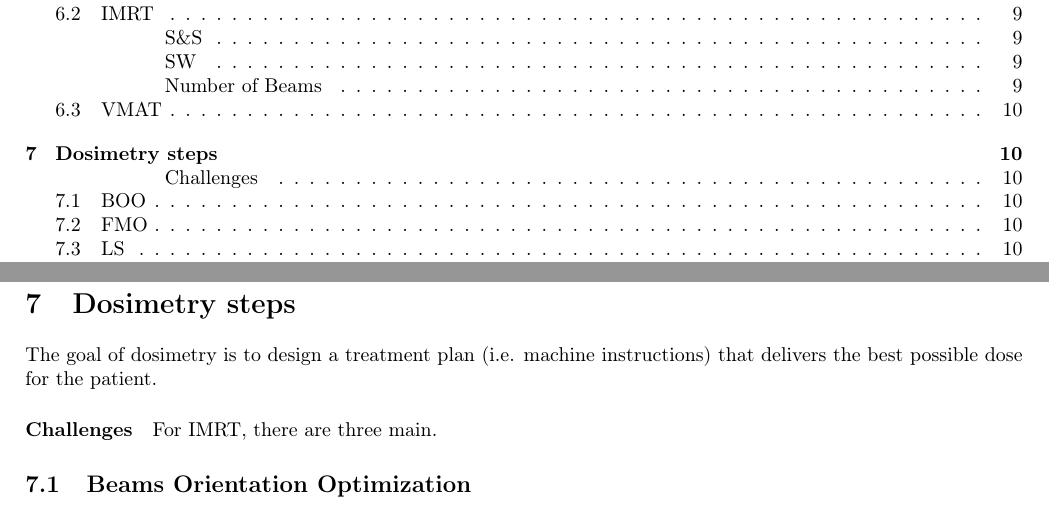
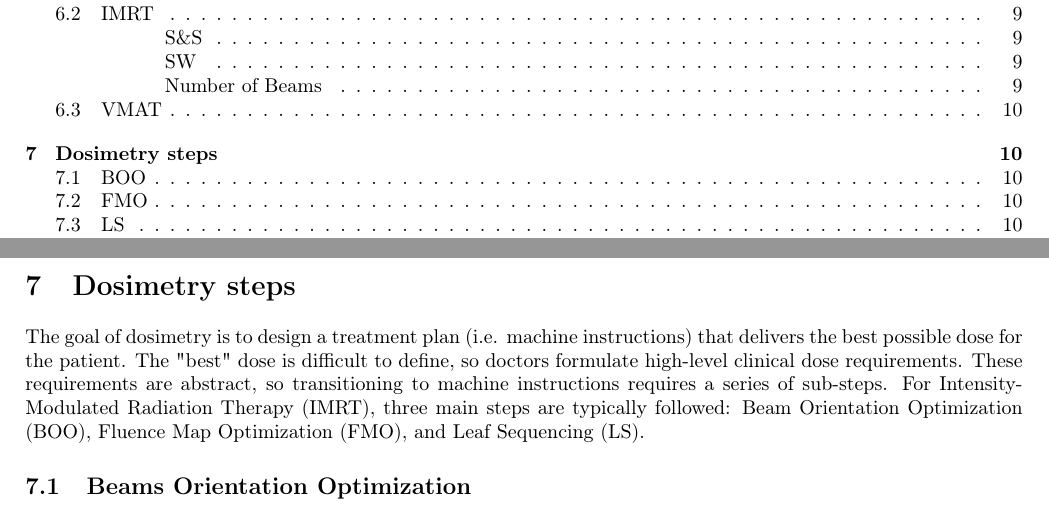
Before and after one commit to pauldubois98/PhD, a LaTeX paper (1_background/1_main.tex, which reads 1_background/1_content.tex): two parts of pages 2 and 10 of 14, joined at a grey line, cut so that both start at the same text. Compiled offline with pdfLaTeX.

Commit message:
Dosimetry steps intro

```diff
--- a/1_background/1_content.tex
+++ b/1_background/1_content.tex
@@ -466,12 +466,9 @@ While demonstrated with IMRT Sliding Window, the techniques developed in this ma
 
 \section{Dosimetry steps}
 The goal of dosimetry is to design a treatment plan (i.e. machine instructions) that delivers the best possible dose for the patient.
-\paragraph{Challenges}
-%defining best dose is not well defined
-%there are competeing goals
-%Going from abstract dose requirements to machine instructions si very complex.
-%Hence, the process is split in sub-steps.
-For IMRT, there are three main.
+The "best" dose is difficult to define, so doctors formulate high-level clinical dose requirements.
+These requirements are abstract, so transitioning to machine instructions requires a series of sub-steps.
+For Intensity-Modulated Radiation Therapy (IMRT), three main steps are typically followed: Beam Orientation Optimization (BOO), Fluence Map Optimization (FMO), and Leaf Sequencing (LS).
 \subsection[BOO]{Beams Orientation Optimization}
 %process of determining the optimal number of beams, and their angles
 %orientation of beams significantly affects dose distribution
```
